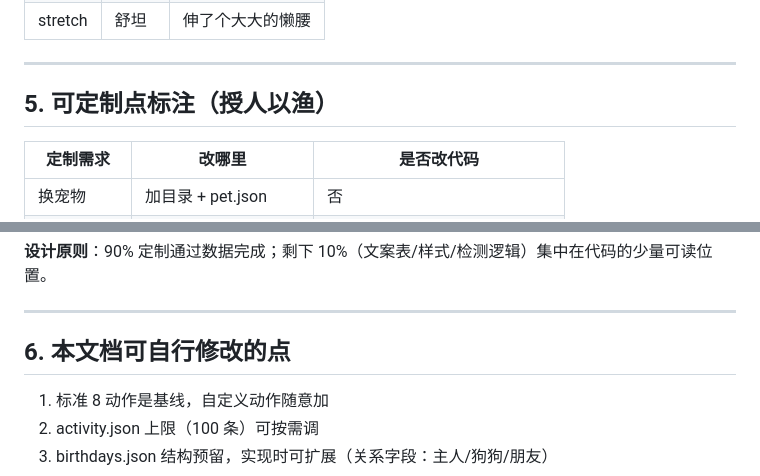
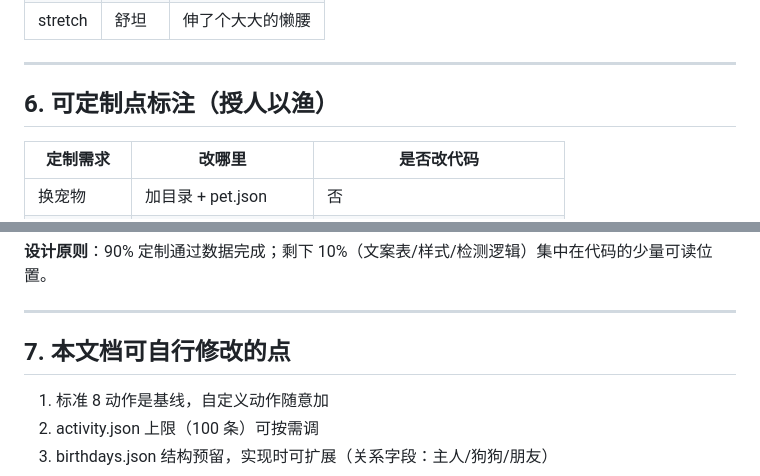
Before and after one commit to stshourenxy-dev/petpet-playbook, a Markdown page: docs/08-接口协议.md, 2 parts joined by grey strips. Rendered like a GitHub page.

```diff
--- a/docs/08-接口协议.md
+++ b/docs/08-接口协议.md
@@ -129,7 +164,7 @@ poop     拉粑粑            stretch  伸懒腰
 
 ---
 
-## 5. 可定制点标注（授人以渔）
+## 6. 可定制点标注（授人以渔）
 
 | 定制需求 | 改哪里 | 是否改代码 |
 |---------|--------|-----------|
@@ -145,7 +180,7 @@ poop     拉粑粑            stretch  伸懒腰
 
 ---
 
-## 6. 本文档可自行修改的点
+## 7. 本文档可自行修改的点
 
 1. 标准 8 动作是基线，自定义动作随意加
 2. activity.json 上限（100 条）可按需调
```
Also changed, not shown: other parts of docs/08-接口协议.md (+36 -1 lines).
